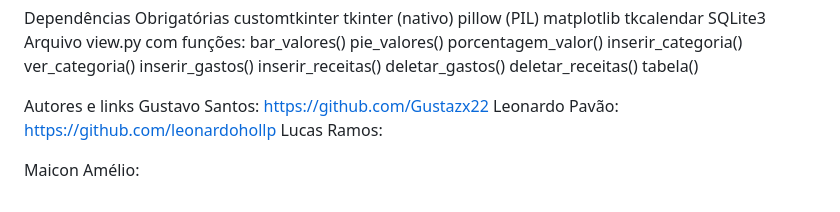
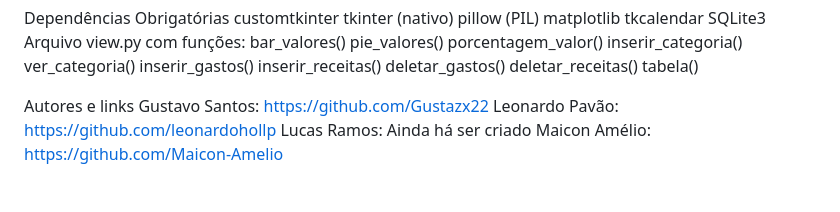
Before and after one commit to leonardohollp/Projeto-Final-Mat-ria-Desenvolvimento-Web, a Markdown page: README.md, the part around the change. Drawn GitHub-style.

Commit message:
Update README with new contributor link and note
Added GitHub link for Maicon Amélio and a note about future content.

```diff
--- a/README.md
+++ b/README.md
@@ -194,5 +194,6 @@ Autores e links
   Leonardo Pavão:
   https://github.com/leonardohollp
   Lucas Ramos:
-
+  Ainda há ser criado
   Maicon Amélio:
+  https://github.com/Maicon-Amelio
```
